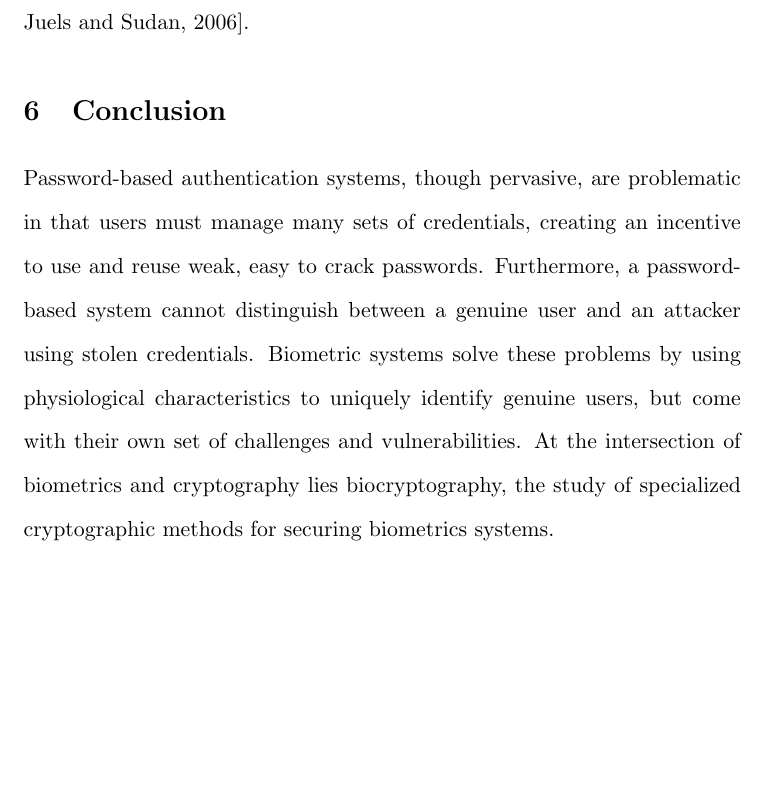
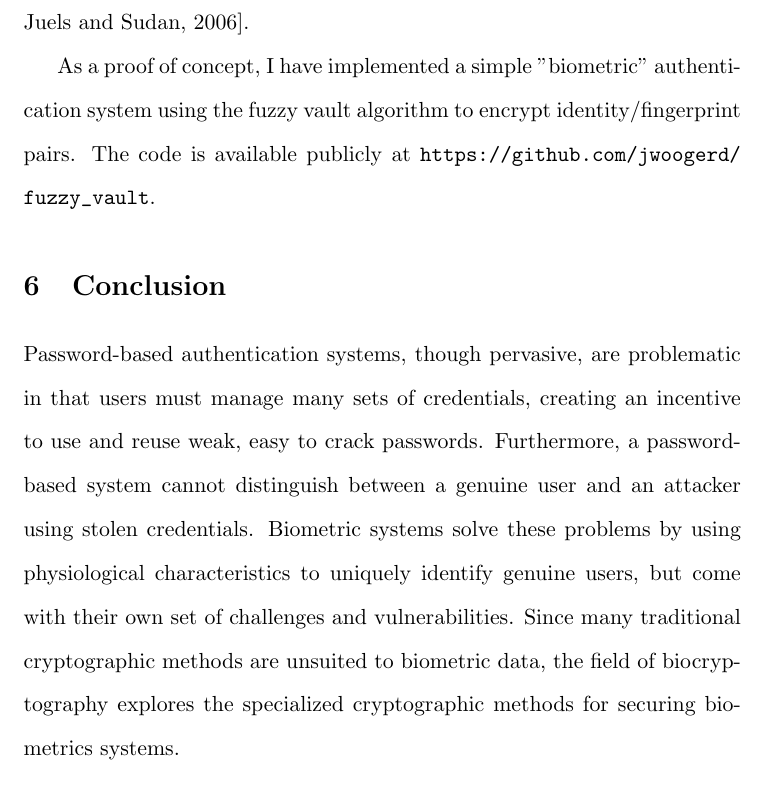
Before and after one commit to jwoogerd/security, a LaTeX document (finalproject/final.tex): part of page 9 of 10, cut so that both start at the same text, the shorter picture padded with empty space. Compiled offline with pdfLaTeX.

Commit message:
Final paper edits

```diff
--- a/finalproject/final.tex
+++ b/finalproject/final.tex
@@ -214,15 +214,19 @@ To decrypt the fuzzy vault, use the feature set provided by a user. If enough
 of the points match the set used to encode the data within a given error, the
 polynomial can be reconstructed and thus the secret key revealed \cite{Biocryptography10,Juels:2006:FVS:1110940.1110956}.
 
+As a proof of concept, I have implemented a
+simple "biometric" authentication system using the fuzzy vault
+algorithm to encrypt identity/fingerprint pairs. The
+code is available publicly at \url{https://github.com/jwoogerd/fuzzy_vault}.
+
 \section{Conclusion}
 Password-based authentication systems, though pervasive, are problematic in
 that users must manage many sets of credentials, creating an incentive to use
 and reuse weak, easy to crack passwords. Furthermore, a password-based system
 cannot distinguish between a genuine user and an attacker using stolen credentials. Biometric systems solve these problems by using physiological characteristics
 to uniquely identify genuine users, but come with their own set of challenges
-and vulnerabilities. At the intersection of biometrics and cryptography
-lies biocryptography, the study of specialized cryptographic methods for
-securing biometrics systems.
+and vulnerabilities. Since many traditional cryptographic methods are unsuited to biometric data, the field of biocryptography explores the specialized
+cryptographic methods for securing biometrics systems.
 \singlespace
 \nocite{*}
 
```
Also changed, not shown: finalproject/final.pdf.
